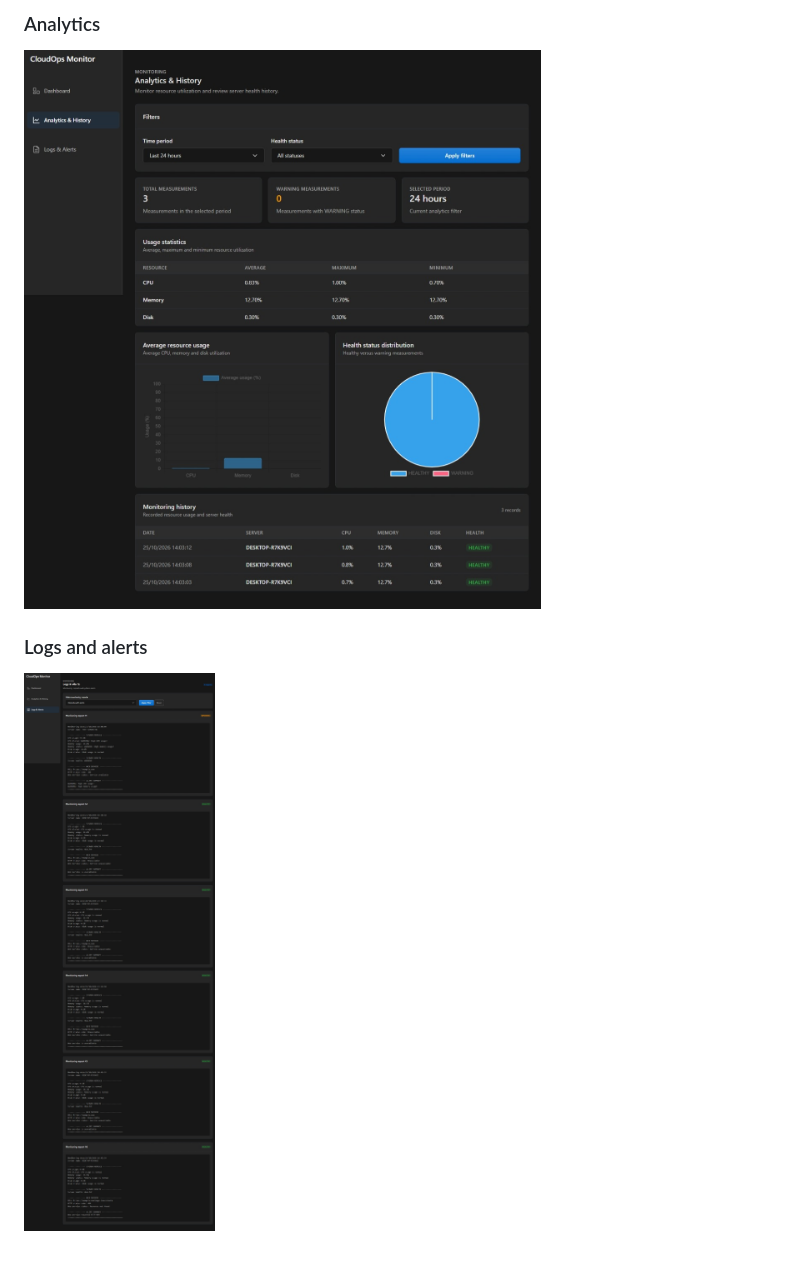
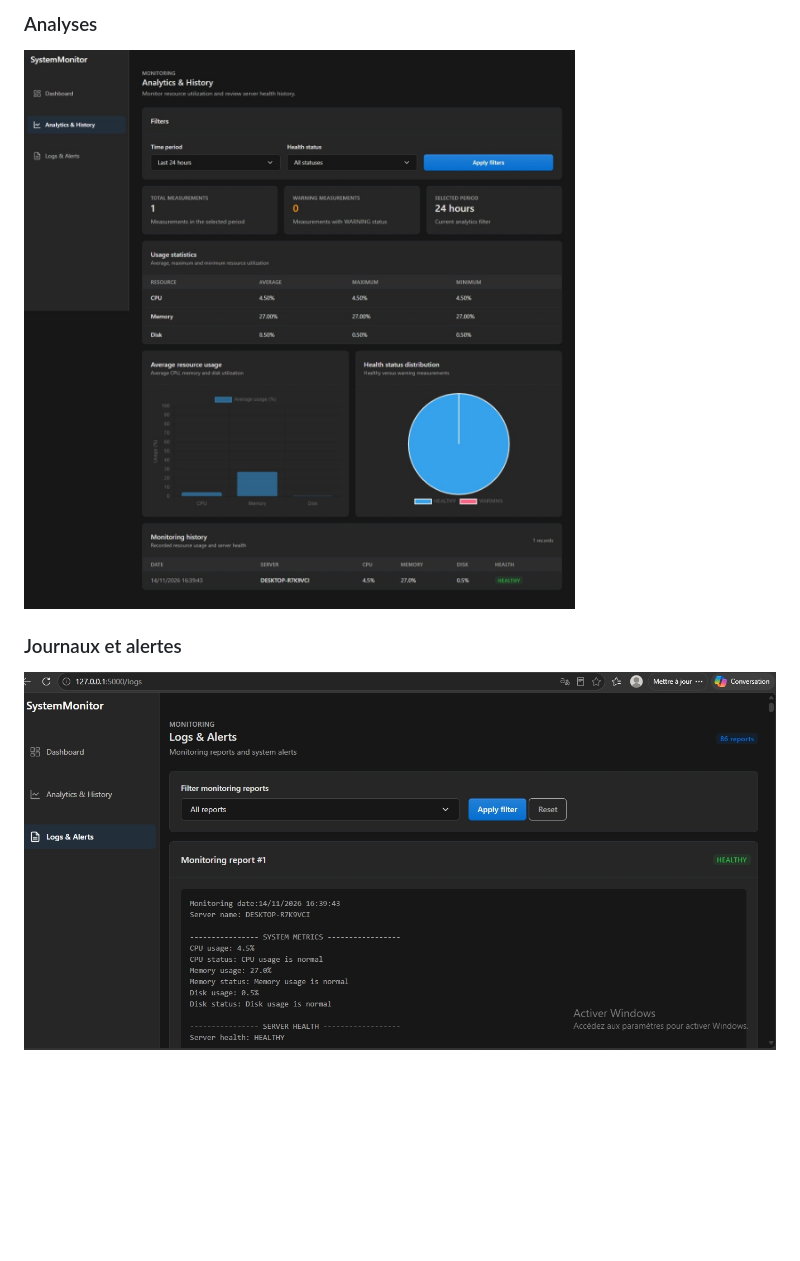
Before and after one commit to FrancescaYE/system-monitor, a Markdown page: README.md, the part around one of its changes. Rendered like a GitHub page; pictures changed too: screenshots/analytics.jpeg, screenshots/logsAlerts.jpeg (deleted), screenshots/logsAlerts.png (added); blank space fills up the shorter version.

Commit message:
Update SystemMonitor branding, README and screenshots

```diff
--- a/README.md
+++ b/README.md
@@ -130,6 +140,6 @@ The application provides access to the Dashboard, Analytics & History, and Logs
 
-### Analytics
-![CloudOps Monitor Analytics](screenshots/analytics.jpeg)
+### Analyses
+![Analyses SystemMonitor](screenshots/analytics.jpeg)
 
-### Logs and alerts
-![CloudOps Monitor Logs and Alerts](screenshots/logsAlerts.jpeg)
+### Journaux et alertes
+![Journaux et alertes SystemMonitor](screenshots/logsAlerts.png)
```
Also changed, not shown: other parts of README.md (+64 -54 lines), README.fr.md (deleted, +0 -135 lines), screenshots/dashboard.jpeg, 6 other files.
